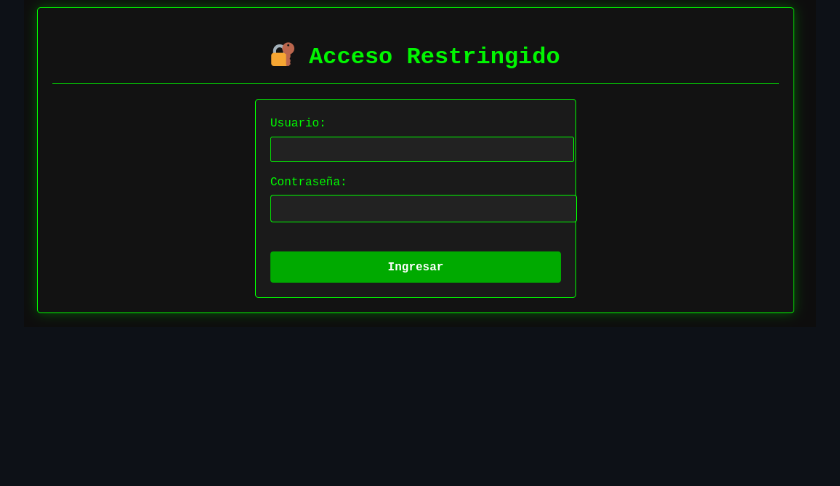
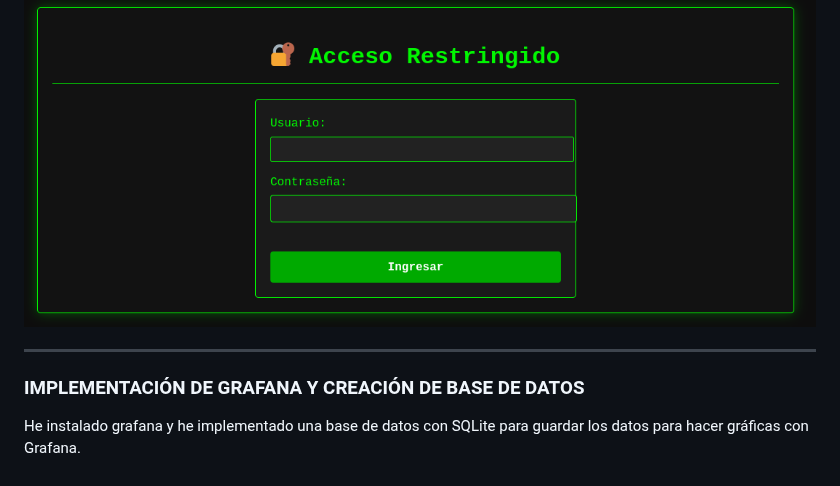
Before and after one commit to vgonsie/Proyecto-ASIR2, a Markdown page: README.md, the part around the change. Rendered like a GitHub page; blank space fills up the shorter version.

```diff
--- a/README.md
+++ b/README.md
@@ -1221,3 +1221,9 @@ He creado un entorno gráfico, donde poder usar los scripts con GUI.
 Para más seguridad en la herramienta, he creado un login/logout para que sólo pueda usar la herramienta todo el que tenga el usuario y contraseña.
 
 ![login](capturas/login.png)
+
+---
+
+### IMPLEMENTACIÓN DE GRAFANA Y CREACIÓN DE BASE DE DATOS
+
+He instalado grafana y he implementado una base de datos con SQLite para guardar los datos para hacer gráficas con Grafana.
```
